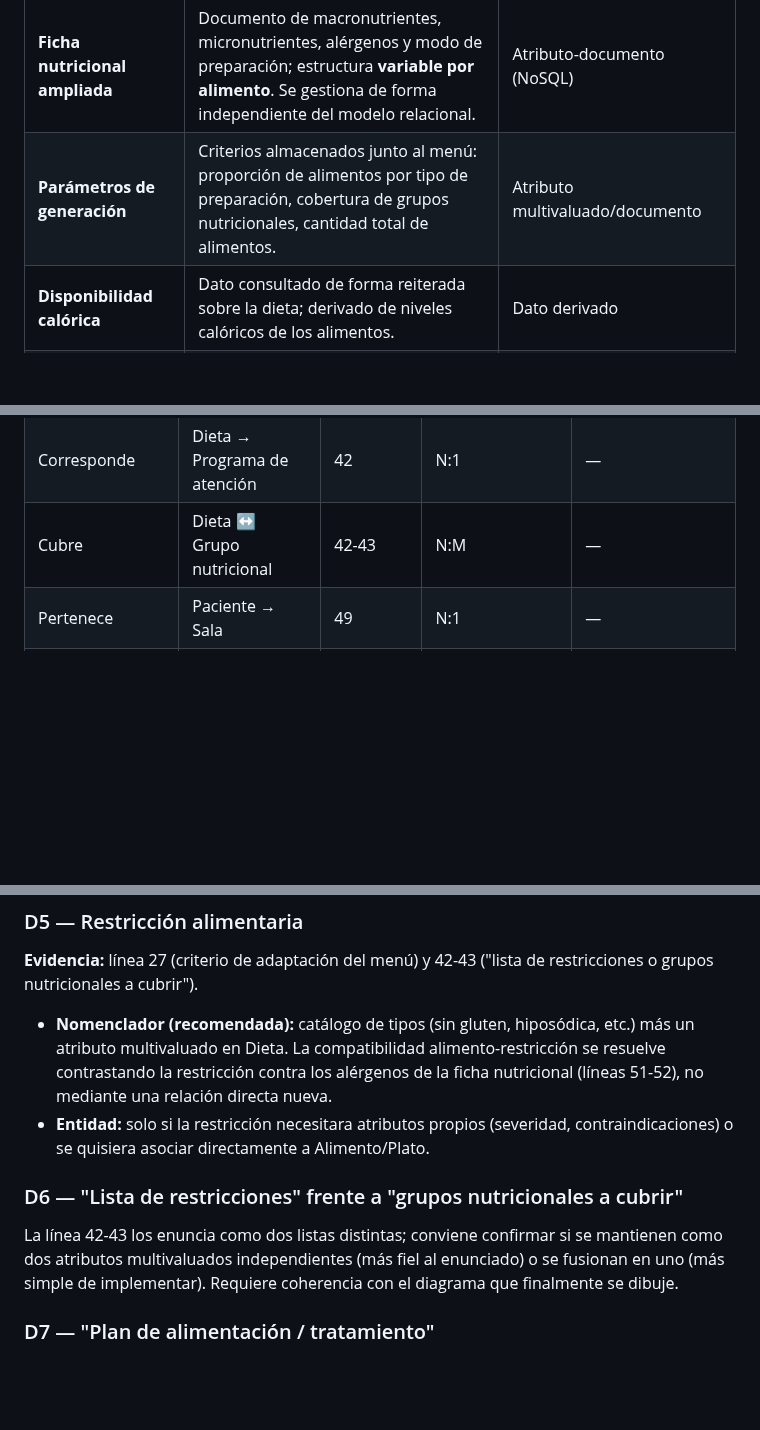
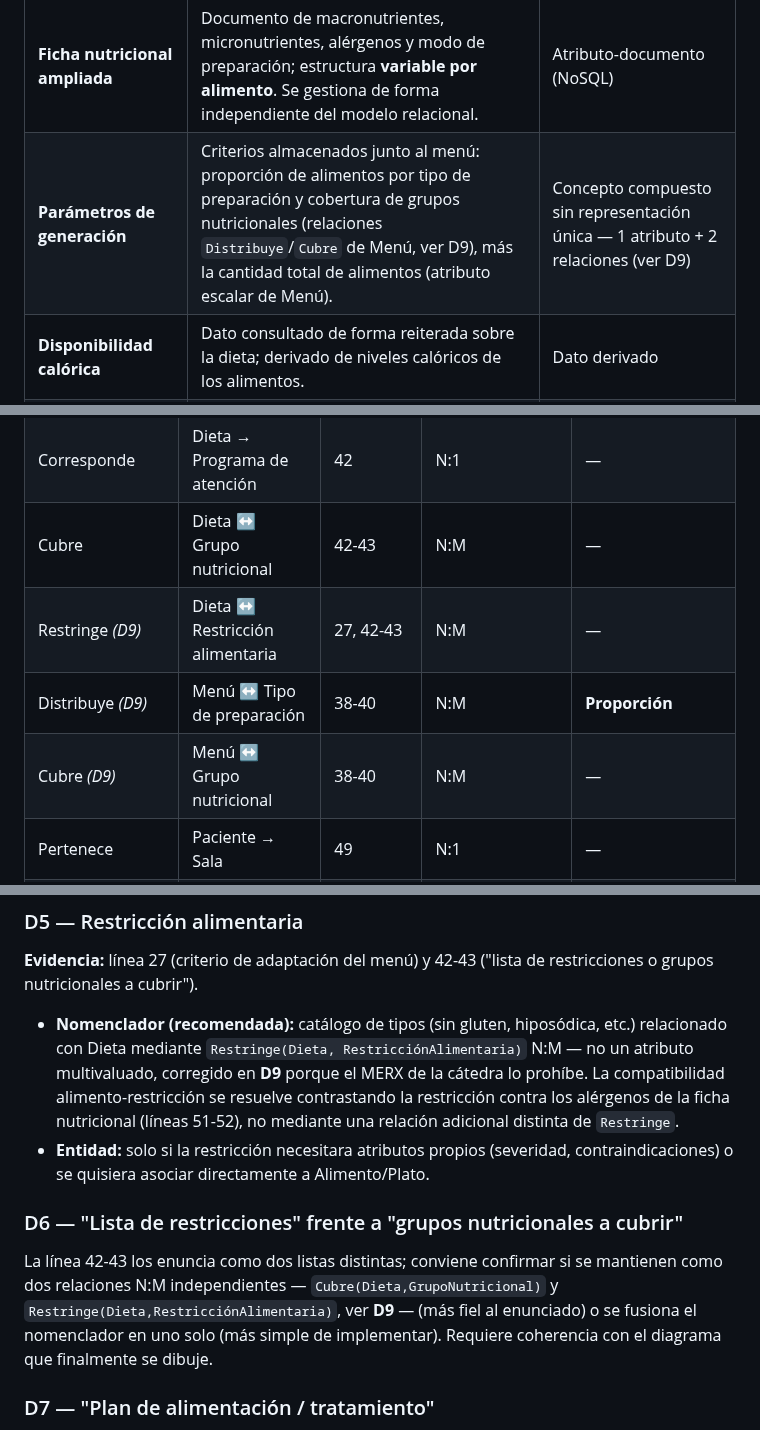
Before and after one commit to Team-Bales/Menus-Nutricionales, a Markdown page: docs/Glosario de dominio.md, 3 parts joined by grey strips. GitHub-like rendering; blank space fills up the shorter version.

```diff
--- a/docs/Glosario de dominio.md
+++ b/docs/Glosario de dominio.md
@@ -43,7 +45,7 @@ Términos del enunciado con su definición consensuada en el dominio de la diet
 | **Revalorización nutricional** | Solicitud virtual del paciente que especifica al nutricionista ejecutor; se registra su resultado manual. | Entidad |
 | **Consumo** | Registro de cada menú servido a un paciente (fecha de consumo, aceptación). Un mismo paciente puede recibir el mismo menú en fechas distintas, así que la identidad depende de paciente + menú + fecha, no solo de paciente + menú. | Entidad débil |
 | **Ficha nutricional ampliada** | Documento de macronutrientes, micronutrientes, alérgenos y modo de preparación; estructura **variable por alimento**. Se gestiona de forma independiente del modelo relacional. | Atributo-documento (NoSQL) |
-| **Parámetros de generación** | Criterios almacenados junto al menú: proporción de alimentos por tipo de preparación, cobertura de grupos nutricionales, cantidad total de alimentos. | Atributo multivaluado/documento |
+| **Parámetros de generación** | Criterios almacenados junto al menú: proporción de alimentos por tipo de preparación y cobertura de grupos nutricionales (relaciones `Distribuye`/`Cubre` de Menú, ver D9), más la cantidad total de alimentos (atributo escalar de Menú). | Concepto compuesto sin representación única — 1 atributo + 2 relaciones (ver D9) |
 | **Disponibilidad calórica** | Dato consultado de forma reiterada sobre la dieta; derivado de niveles calóricos de los alimentos. | Dato derivado |
 | **Desempeño nutricional del paciente** | Indicador por menú/dieta/sala; base de las tasas de aceptación y rechazo. | Indicador derivado |
 | **Tasa de aceptación / rechazo** | Proporción sobre el atributo `Aceptación` del consumo. | Indicador derivado |
@@ -197,6 +199,9 @@ Resultado del barrido: todo candidato del enunciado cae en una de las cuatro lis
 | Compone | Plato → Alimento | 54-55 | N:M | **Cantidad** |
 | Corresponde | Dieta → Programa de atención | 42 | N:1 | — |
 | Cubre | Dieta ↔ Grupo nutricional | 42-43 | N:M | — |
+| Restringe *(D9)* | Dieta ↔ Restricción alimentaria | 27, 42-43 | N:M | — |
+| Distribuye *(D9)* | Menú ↔ Tipo de preparación | 38-40 | N:M | **Proporción** |
+| Cubre *(D9)* | Menú ↔ Grupo nutricional | 38-40 | N:M | — |
 | Pertenece | Paciente → Sala | 49 | N:1 | — |
 | Inscribe | Paciente ↔ Dieta | 49-50 | N:M | — |
 | Asigna | Menú → Paciente | 35 | **1:1** (un menú se asigna a un único paciente; restricción explícita en línea 33-34 que el administrador debe hacer cumplir) | — |
@@ -254,12 +260,12 @@ Resultado del barrido: todo candidato del enunciado cae en una de las cuatro lis
 
 **Evidencia:** línea 27 (criterio de adaptación del menú) y 42-43 ("lista de restricciones o grupos nutricionales a cubrir").
 
-- **Nomenclador (recomendada):** catálogo de tipos (sin gluten, hiposódica, etc.) más un atributo multivaluado en Dieta. La compatibilidad alimento-restricción se resuelve contrastando la restricción contra los alérgenos de la ficha nutricional (líneas 51-52), no mediante una relación directa nueva.
+- **Nomenclador (recomendada):** catálogo de tipos (sin gluten, hiposódica, etc.) relacionado con Dieta mediante `Restringe(Dieta, RestricciónAlimentaria)` N:M — no un atributo multivaluado, corregido en **D9** porque el MERX de la cátedra lo prohíbe. La compatibilidad alimento-restricción se resuelve contrastando la restricción contra los alérgenos de la ficha nutricional (líneas 51-52), no mediante una relación adicional distinta de `Restringe`.
 - **Entidad:** solo si la restricción necesitara atributos propios (severidad, contraindicaciones) o se quisiera asociar directamente a Alimento/Plato.
 
 ### D6 — "Lista de restricciones" frente a "grupos nutricionales a cubrir"
 
-La línea 42-43 los enuncia como dos listas distintas; conviene confirmar si se mantienen como dos atributos multivaluados independientes (más fiel al enunciado) o se fusionan en uno (más simple de implementar). Requiere coherencia con el diagrama que finalmente se dibuje.
+La línea 42-43 los enuncia como dos listas distintas; conviene confirmar si se mantienen como dos relaciones N:M independientes — `Cubre(Dieta,GrupoNutricional)` y `Restringe(Dieta,RestricciónAlimentaria)`, ver **D9** — (más fiel al enunciado) o se fusiona el nomenclador en uno solo (más simple de implementar). Requiere coherencia con el diagrama que finalmente se dibuje.
 
 ### D7 — "Plan de alimentación / tratamiento"
 
```
Also changed, not shown: other parts of docs/Glosario de dominio.md (+33 -10 lines).
